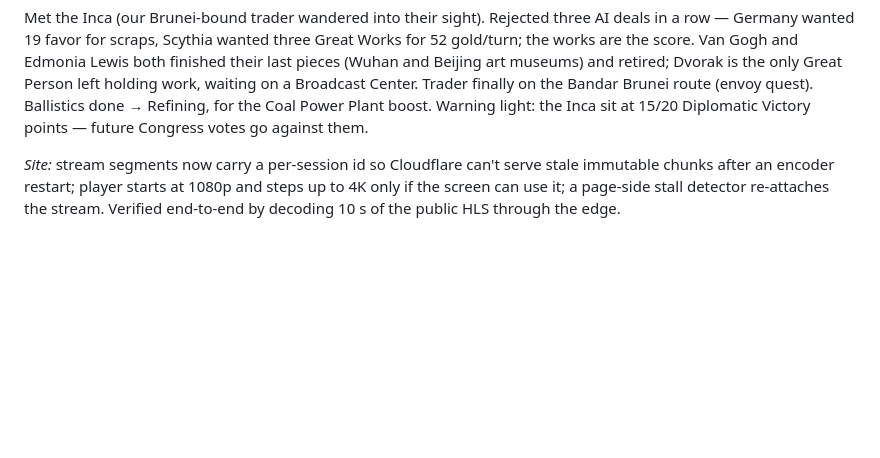
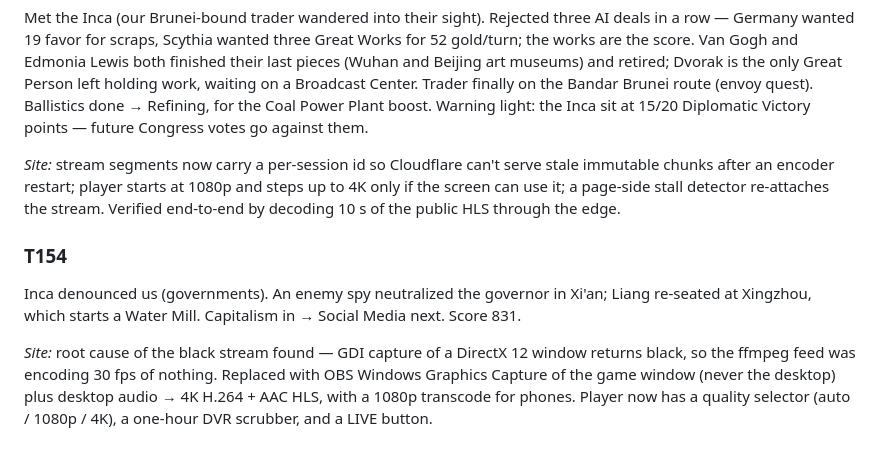
Before and after one commit to DanielleFong/civilization.sh, a Markdown page: replays/qin-deity-tsl-401507495/commentary.md, the part around the change. Drawn GitHub-style; blank space fills up the shorter version.

Commit message:
OBS WGC stream with audio, quality selector, DVR scrubber

```diff
--- a/replays/qin-deity-tsl-401507495/commentary.md
+++ b/replays/qin-deity-tsl-401507495/commentary.md
@@ -277,3 +277,8 @@ Turn 151 hung on an "end turn requested" that never fired; a raw `UI.RequestActi
 Met the Inca (our Brunei-bound trader wandered into their sight). Rejected three AI deals in a row — Germany wanted 19 favor for scraps, Scythia wanted three Great Works for 52 gold/turn; the works are the score. Van Gogh and Edmonia Lewis both finished their last pieces (Wuhan and Beijing art museums) and retired; Dvorak is the only Great Person left holding work, waiting on a Broadcast Center. Trader finally on the Bandar Brunei route (envoy quest). Ballistics done → Refining, for the Coal Power Plant boost. Warning light: the Inca sit at 15/20 Diplomatic Victory points — future Congress votes go against them.
 
 *Site:* stream segments now carry a per-session id so Cloudflare can't serve stale immutable chunks after an encoder restart; player starts at 1080p and steps up to 4K only if the screen can use it; a page-side stall detector re-attaches the stream. Verified end-to-end by decoding 10 s of the public HLS through the edge.
+
+### T154
+Inca denounced us (governments). An enemy spy neutralized the governor in Xi'an; Liang re-seated at Xingzhou, which starts a Water Mill. Capitalism in → Social Media next. Score 831.
+
+*Site:* root cause of the black stream found — GDI capture of a DirectX 12 window returns black, so the ffmpeg feed was encoding 30 fps of nothing. Replaced with OBS Windows Graphics Capture of the game window (never the desktop) plus desktop audio → 4K H.264 + AAC HLS, with a 1080p transcode for phones. Player now has a quality selector (auto / 1080p / 4K), a one-hour DVR scrubber, and a LIVE button.
```
